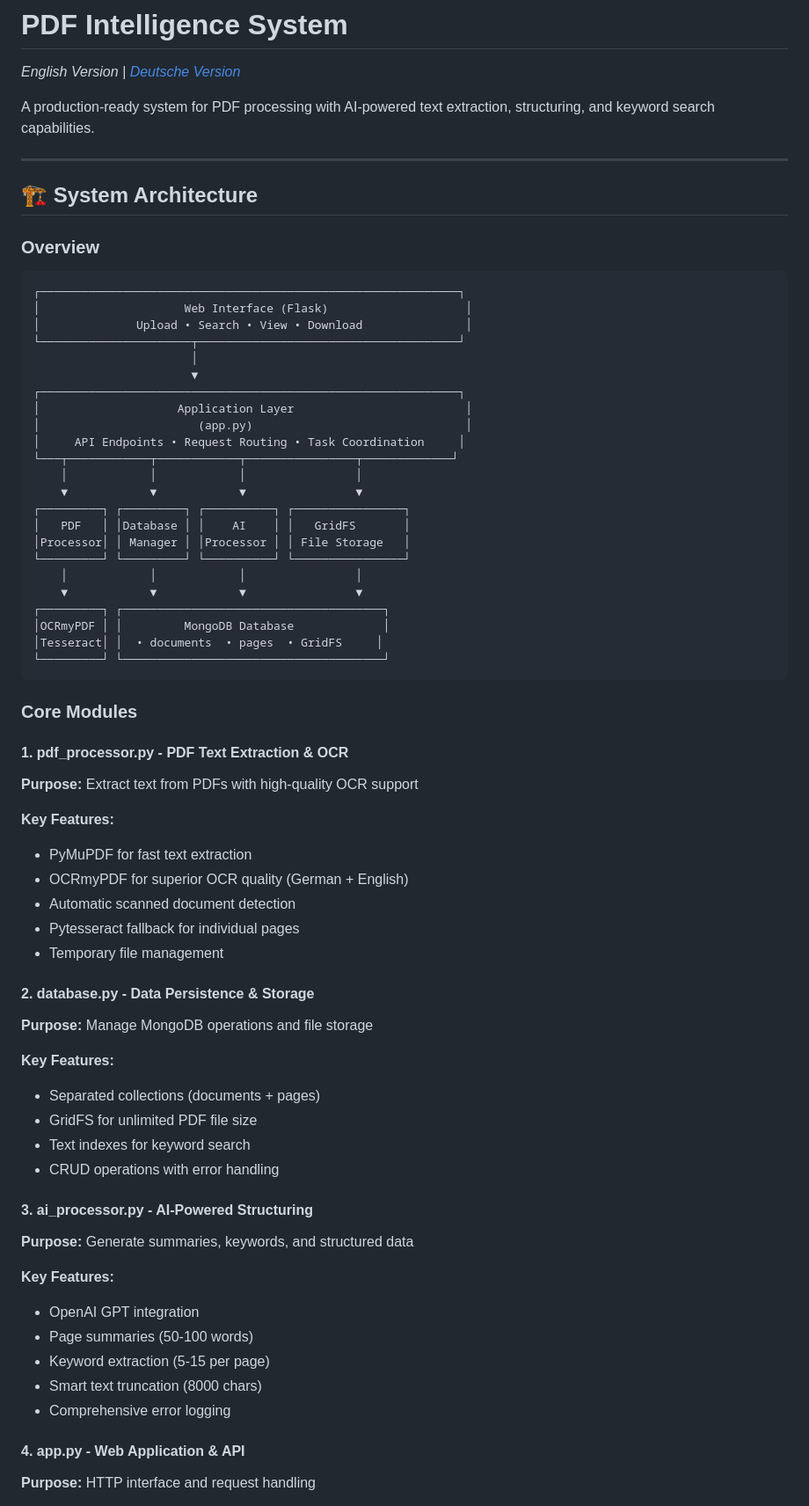
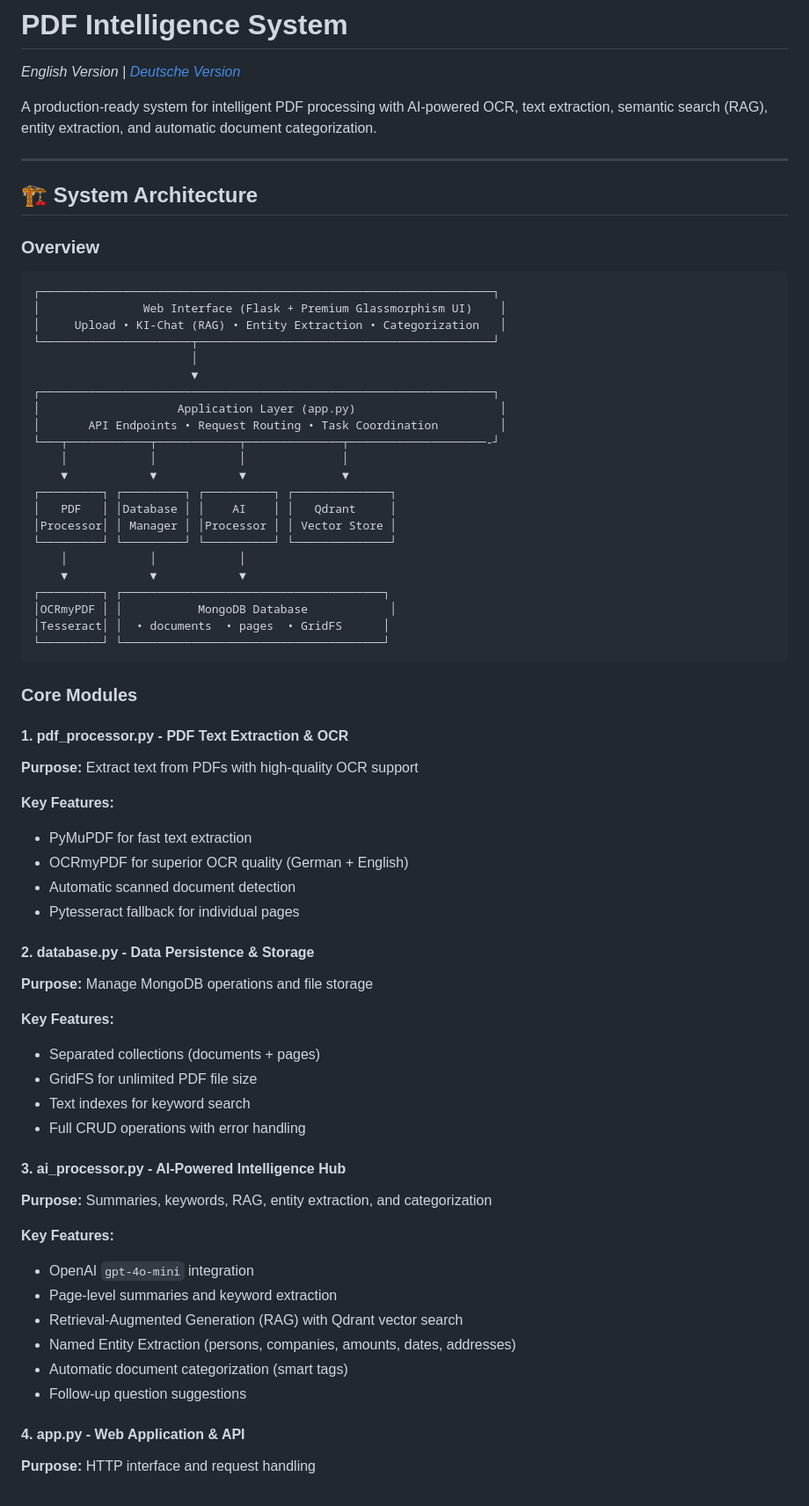
Before and after one commit to Davudinho/pdf-processor, a Markdown page: README.md, the part around one of its changes. Shown at 88% size. GitHub-like rendering.

````diff
--- a/README.md
+++ b/README.md
@@ -2,7 +2,7 @@
 
 *English Version | [Deutsche Version](README_DE.md)*
 
-A production-ready system for PDF processing with AI-powered text extraction, structuring, and keyword search capabilities.
+A production-ready system for intelligent PDF processing with AI-powered OCR, text extraction, semantic search (RAG), entity extraction, and automatic document categorization.
 
 ---
 
@@ -11,28 +11,27 @@ A production-ready system for PDF processing with AI-powered text extraction, st
 ### Overview
 
 ```
-┌─────────────────────────────────────────────────────────────┐
-│                     Web Interface (Flask)                    │
-│              Upload • Search • View • Download               │
-└──────────────────────┬──────────────────────────────────────┘
+┌──────────────────────────────────────────────────────────────────┐
+│               Web Interface (Flask + Premium Glassmorphism UI)    │
+│     Upload • KI-Chat (RAG) • Entity Extraction • Categorization   │
+└──────────────────────┬───────────────────────────────────────────┘
                        │
                        ▼
-┌─────────────────────────────────────────────────────────────┐
-│                    Application Layer                         │
-│                       (app.py)                               │
-│     API Endpoints • Request Routing • Task Coordination     │
-└───┬────────────┬────────────┬────────────────┬─────────────┘
-    │            │            │                │
-    ▼            ▼            ▼                ▼
-┌─────────┐ ┌─────────┐ ┌──────────┐ ┌────────────────┐
-│   PDF   │ │Database │ │    AI    │ │   GridFS       │
-│Processor│ │ Manager │ │Processor │ │ File Storage   │
-└─────────┘ └─────────┘ └──────────┘ └────────────────┘
-    │            │            │                │
-    ▼            ▼            ▼                ▼
+┌──────────────────────────────────────────────────────────────────┐
+│                    Application Layer (app.py)                     │
+│       API Endpoints • Request Routing • Task Coordination         │
+└───┬────────────┬────────────┬──────────────┬────────────────────-┘
+    │            │            │              │
+    ▼            ▼            ▼              ▼
+┌─────────┐ ┌─────────┐ ┌──────────┐ ┌──────────────┐
+│   PDF   │ │Database │ │    AI    │ │   Qdrant     │
+│Processor│ │ Manager │ │Processor │ │ Vector Store │
+└─────────┘ └─────────┘ └──────────┘ └──────────────┘
+    │            │            │
+    ▼            ▼            ▼
 ┌─────────┐ ┌──────────────────────────────────────┐
-│OCRmyPDF │ │         MongoDB Database             │
-│Tesseract│ │  • documents  • pages  • GridFS     │
+│OCRmyPDF │ │           MongoDB Database            │
+│Tesseract│ │  • documents  • pages  • GridFS      │
 └─────────┘ └──────────────────────────────────────┘
 ```
 
@@ -46,7 +45,6 @@ A production-ready system for PDF processing with AI-powered text extraction, st
 - OCRmyPDF for superior OCR quality (German + English)
 - Automatic scanned document detection
 - Pytesseract fallback for individual pages
-- Temporary file management
 
 #### 2. **database.py** - Data Persistence & Storage
 **Purpose:** Manage MongoDB operations and file storage
@@ -55,17 +53,18 @@ A production-ready system for PDF processing with AI-powered text extraction, st
 - Separated collections (documents + pages)
 - GridFS for unlimited PDF file size
 - Text indexes for keyword search
-- CRUD operations with error handling
+- Full CRUD operations with error handling
 
-#### 3. **ai_processor.py** - AI-Powered Structuring
-**Purpose:** Generate summaries, keywords, and structured data
+#### 3. **ai_processor.py** - AI-Powered Intelligence Hub
+**Purpose:** Summaries, keywords, RAG, entity extraction, and categorization
 
 **Key Features:**
-- OpenAI GPT integration
-- Page summaries (50-100 words)
-- Keyword extraction (5-15 per page)
-- Smart text truncation (8000 chars)
-- Comprehensive error logging
+- OpenAI `gpt-4o-mini` integration
+- Page-level summaries and keyword extraction
+- Retrieval-Augmented Generation (RAG) with Qdrant vector search
+- Named Entity Extraction (persons, companies, amounts, dates, addresses)
+- Automatic document categorization (smart tags)
+- Follow-up question suggestions
 
 #### 4. **app.py** - Web Application & API
 **Purpose:** HTTP interface and request handling
````
Also changed, not shown: other parts of README.md (+84 -41 lines).
